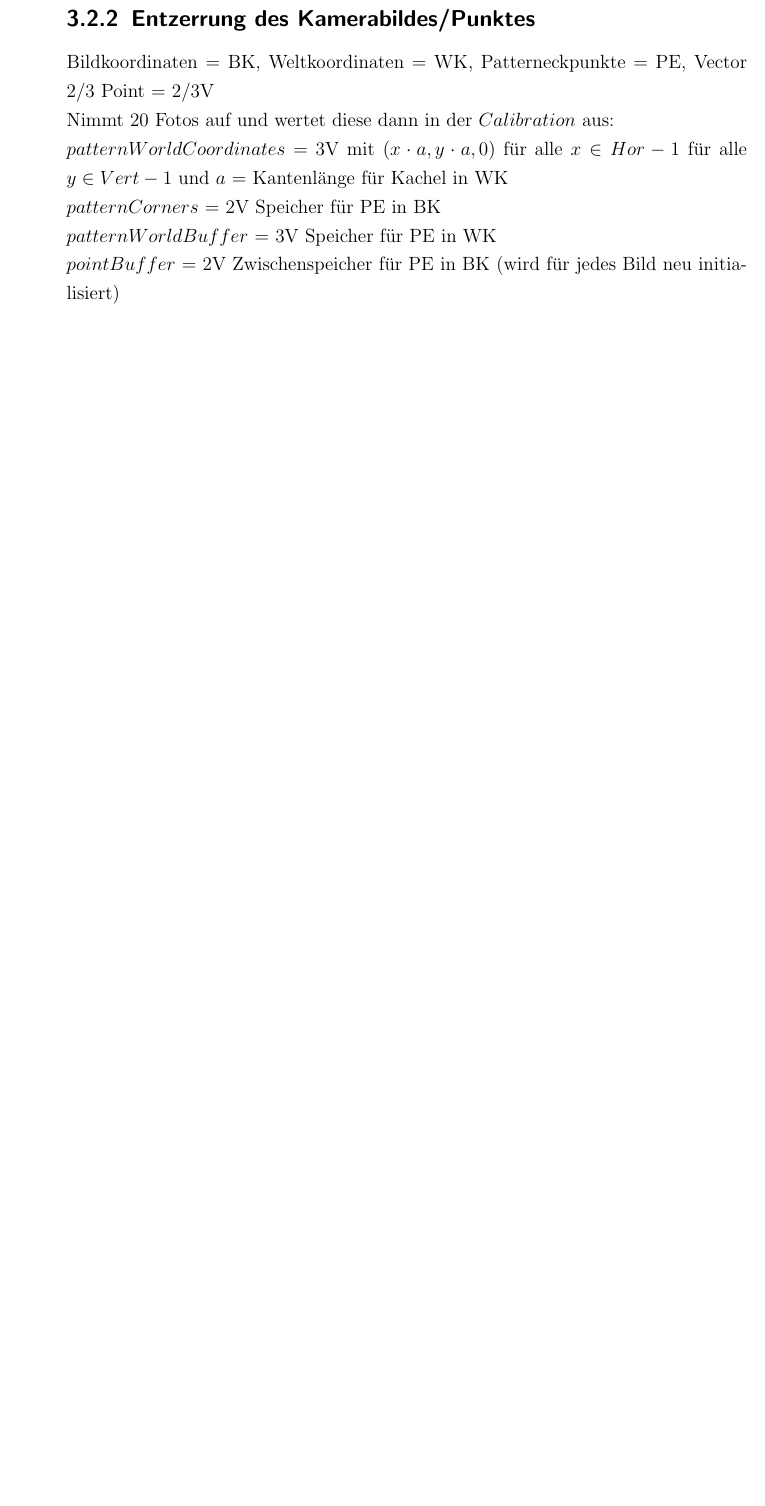
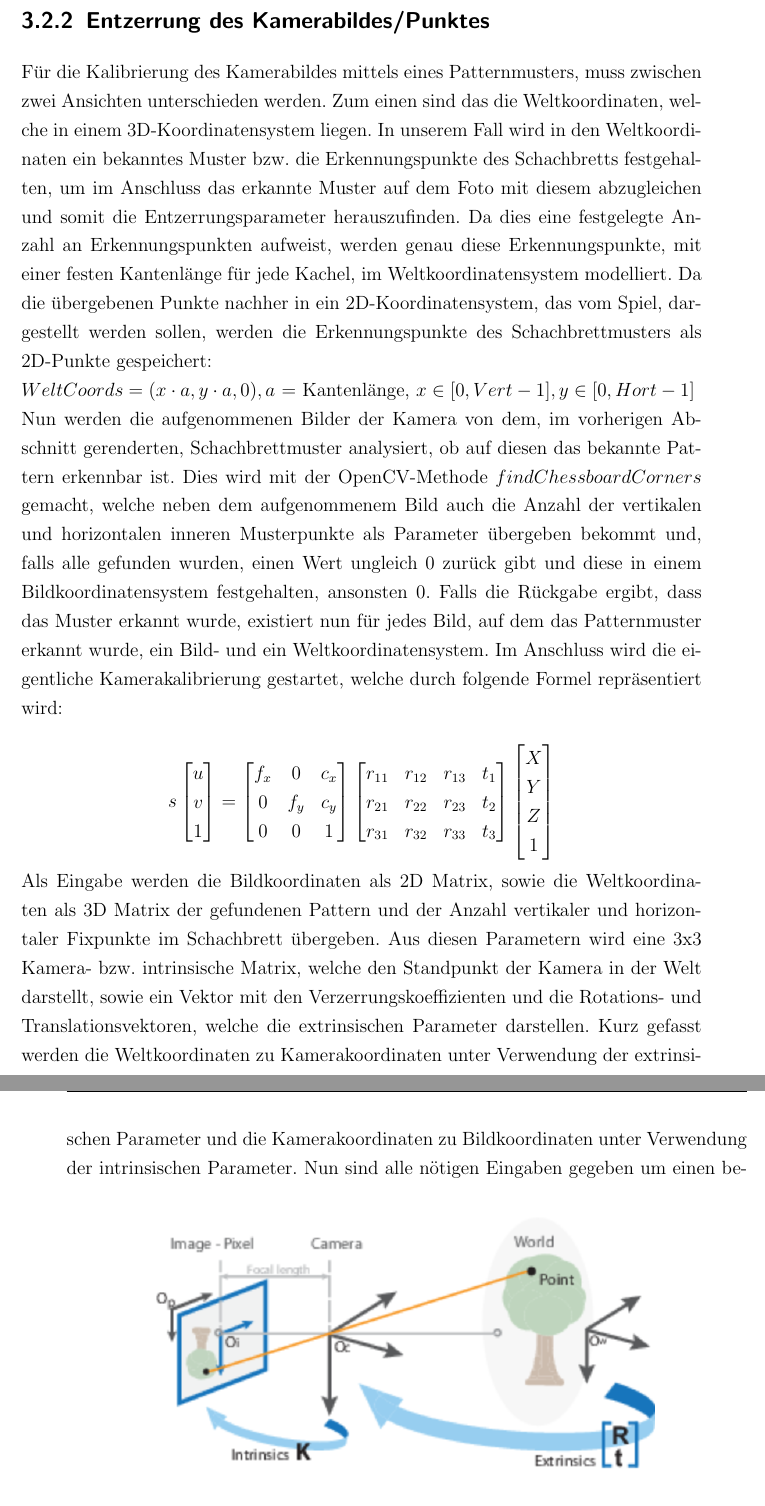
Before and after one commit to Peasman/AR_Billiard, a LaTeX book (LS7_Abschlussarbeit_de/LS7-Abschlussarbeit.tex, which reads LS7_Abschlussarbeit_de/kapitel/kamerakalibrierung.tex): part of page 19 of 31 before the commit and two parts of pages 20 and 21 of 33 after it, the two joined at a grey line, cut so that both start at the same text, the shorter picture padded with empty space. Compiled offline with pdfLaTeX.

Commit message:
Add files via upload

```diff
--- a/LS7_Abschlussarbeit_de/kapitel/kamerakalibrierung.tex
+++ b/LS7_Abschlussarbeit_de/kapitel/kamerakalibrierung.tex
@@ -12,11 +17,34 @@ Nun wird für jedes $i \in [1,Hor]$ alle $j \in [1,Vert]$ eine Kachel gerendert
 
 \subsection{Entzerrung des Kamerabildes/Punktes}
-Bildkoordinaten = BK, Weltkoordinaten = WK, Patterneckpunkte = PE, Vector 2/3 Point = 2/3V\\
-Nimmt 20 Fotos auf und wertet diese dann in der $Calibration$ aus:\\
-$patternWorldCoordinates$ = 3V mit $(x \cdot a,y \cdot a,0)$ für alle $x \in Hor-1$ für alle $y \in Vert-1$ und $a$ = Kantenlänge für Kachel in WK\\
-$patternCorners$ = 2V Speicher für PE in BK\\
-$patternWorldBuffer$ = 3V Speicher für PE in WK\\
-$pointBuffer$ = 2V Zwischenspeicher für PE in BK (wird für jedes Bild neu initialisiert)\\
+Für die Kalibrierung des Kamerabildes mittels eines Patternmusters, muss zwischen zwei Ansichten unterschieden werden. Zum einen sind das die Weltkoordinaten, welche in einem 3D-Koordinatensystem liegen. In unserem Fall wird in den Weltkoordinaten ein bekanntes Muster bzw. die Erkennungspunkte des Schachbretts festgehalten, um im Anschluss das erkannte Muster auf dem Foto mit diesem abzugleichen und somit die Entzerrungsparameter herauszufinden. Da dies eine festgelegte Anzahl an Erkennungspunkten aufweist, werden genau diese Erkennungspunkte, mit einer festen Kantenlänge für jede Kachel, im Weltkoordinatensystem modelliert. Da die übergebenen Punkte nachher in ein 2D-Koordinatensystem, das vom Spiel, dargestellt werden sollen, werden die Erkennungspunkte des Schachbrettmusters als 2D-Punkte gespeichert:\\
+$WeltCoords = (x \cdot a, y \cdot a, 0), a$ = Kantenlänge, $x \in [0,Vert-1], y \in [0,Hort-1]$\\
+Nun werden die aufgenommenen Bilder der Kamera von dem, im vorherigen Abschnitt gerenderten, Schachbrettmuster analysiert, ob auf diesen das bekannte Pattern erkennbar ist. Dies wird mit der OpenCV-Methode $findChessboardCorners$ gemacht, welche neben dem aufgenommenem Bild auch die Anzahl der vertikalen und horizontalen inneren Musterpunkte als Parameter übergeben bekommt und, falls alle gefunden wurden, einen Wert ungleich 0 zurück gibt und diese in einem Bildkoordinatensystem festgehalten, ansonsten 0. Falls die Rückgabe ergibt, dass das Muster erkannt wurde, existiert nun für jedes Bild, auf dem das Patternmuster erkannt wurde, ein Bild- und ein Weltkoordinatensystem.
+Im Anschluss wird die eigentliche Kamerakalibrierung gestartet, welche durch folgende Formel repräsentiert wird:\\
+\[s
+\begin{bmatrix}
+u\\v\\1
+\end{bmatrix}=
+\begin{bmatrix}
+f_{x} & 0 & c_{x}\\
+0 & f_{y} & c_{y}\\
+0 & 0 & 1
+\end{bmatrix}
+\begin{bmatrix}
+r_{11} & r_{12} & r_{13} & t_{1} \\
+r_{21} & r_{22} & r_{23} & t_{2} \\
+r_{31} & r_{32} & r_{33} & t_{3}
+\end{bmatrix}
+\begin{bmatrix}
+X\\Y\\Z\\1
+\end{bmatrix}
+\]
+Als Eingabe werden die Bildkoordinaten als 2D Matrix, sowie die Weltkoordinaten als 3D Matrix der gefundenen Pattern und der Anzahl vertikaler und horizontaler Fixpunkte im Schachbrett übergeben. Aus diesen Parametern wird eine 3x3 Kamera- bzw. intrinsische Matrix, welche den Standpunkt der Kamera in der Welt darstellt, sowie ein Vektor mit den Verzerrungskoeffizienten und die Rotations- und Translationsvektoren, welche die extrinsischen Parameter darstellen. Kurz gefasst werden die Weltkoordinaten zu Kamerakoordinaten unter Verwendung der extrinsischen Parameter und die Kamerakoordinaten zu Bildkoordinaten unter Verwendung der intrinsischen Parameter.
+\begin{figure}[h]
+	\centering
+	\includegraphics[scale=1.3]{bilder/extrinIntrin.png}
+	\caption{Extrinsisch und Intrinsisch}
+\end{figure}
+Nun sind alle nötigen Eingaben gegeben um einen beliebigen Punkt aus dem verzerrten Bild zu entzerren. Hierfür wird zunächst, mit Hilfe von $undistortPoints$, der Eingabe des 2D Punkts, der Kameramatrix und den Verzerrungskoeffizienten, der eingegebene Punkt entzerrt. Anschließend muss dieser entzerrte Punkt noch korrekt rotiert werden. Hierfür wird eine 2x3 Rotationsmatrix benötigt. Da bisher nur Rotationsvektoren ermittelt wurden, wird zunächst mit $Rodrigues$ der (erste) Rotationsvektor in eine 3x3 Rotationsmatrix konvertiert. Daraufhin werden die ersten beiden Reihen dieser Matrix mit $vconcat$ zu einer 2x3 Matrix umgeformt. Als letzten Schritt wird auf den entzerrten Punkt diese Rotationsmatrix mit $warpAffine$ angewendet um den endgültig entzerrten und rotierten Punkt zu erhalten. Somit besteht nun das vollständige Verfahren einen beliebigen Punkt aus den Bildkoordinaten korrekt in die Weltkoordinaten zu transformieren.
 
 \subsection{Punktübertragung von Kamera ins Spiel}
 Der letzte Abschnitt der Kamerakalibrierung stellt das Übertragen eines von der Queue-Erkennung gegebenen Punktes, welcher sich im Kamerakoordinatensystem befindet, in das Spielfeldkoordinatensystem um diesen dann in den Spielmechanismus als Queueposition einzubinden.
```
Also changed, not shown: LS7_Abschlussarbeit_de/kapitel/kamerakalibrierung.tex (14 more changed lines).
